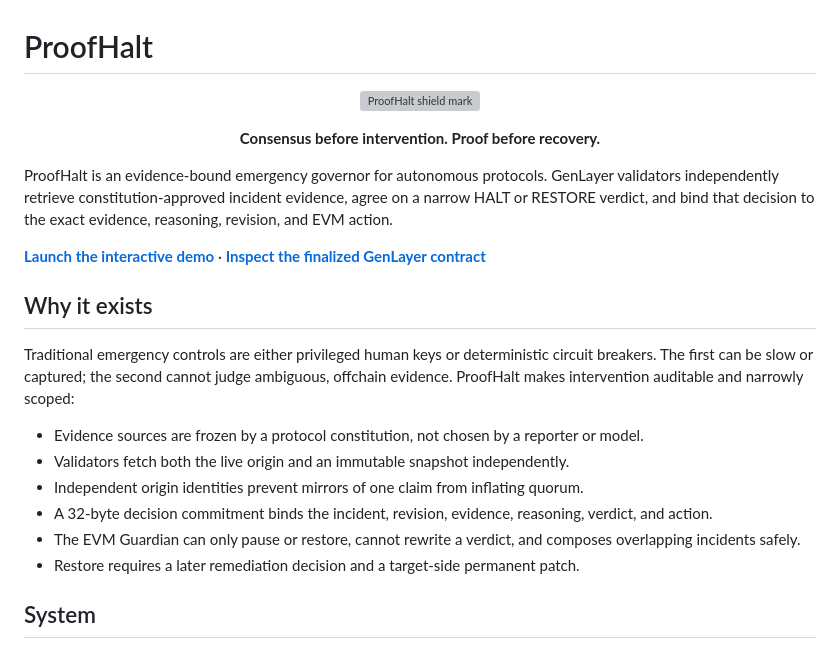
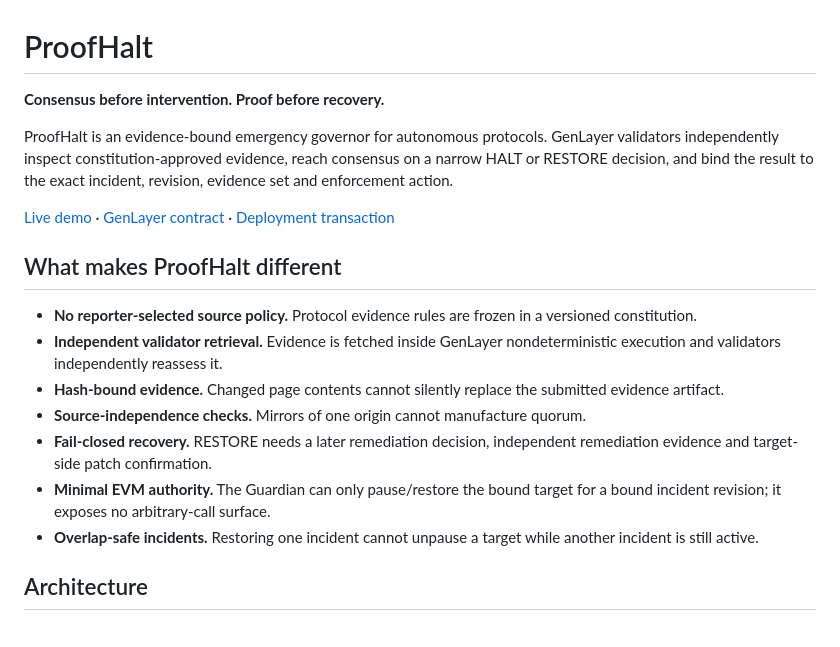
Before and after one commit to haris4587/ProofHalt, a Markdown page: README.md, the part around one of its changes. GitHub-like rendering; grey boxes are pictures that could not be loaded.

````diff
--- a/README.md
+++ b/README.md
@@ -1,26 +1,21 @@
 # ProofHalt
 
-<p align="center">
-  <img src="site/assets/proofhalt-logo-1024.png" alt="ProofHalt shield mark" width="180" />
-</p>
+**Consensus before intervention. Proof before recovery.**
 
-<p align="center"><strong>Consensus before intervention. Proof before recovery.</strong></p>
+ProofHalt is an evidence-bound emergency governor for autonomous protocols. GenLayer validators independently inspect constitution-approved evidence, reach consensus on a narrow HALT or RESTORE decision, and bind the result to the exact incident, revision, evidence set and enforcement action.
 
-ProofHalt is an evidence-bound emergency governor for autonomous protocols. GenLayer validators independently retrieve constitution-approved incident evidence, agree on a narrow HALT or RESTORE verdict, and bind that decision to the exact evidence, reasoning, revision, and EVM action.
+[Live demo](https://proofhalt.netlify.app) · [GenLayer contract](https://explorer-studio.genlayer.com/address/0x9E43C93Dae87C32eEadbD8E733FAb4e54cF06767) · [Deployment transaction](https://explorer-studio.genlayer.com/tx/0x1e4d126a9f8880f259a7e6eb983b7a949110d7e18631b691f0abf9e54fee53d7)
 
-**[Launch the interactive demo](https://proofhalt.netlify.app)** · **[Inspect the finalized GenLayer contract](https://explorer-studio.genlayer.com/address/0x9E43C93Dae87C32eEadbD8E733FAb4e54cF06767)**
+## What makes ProofHalt different
 
-## Why it exists
+- **No reporter-selected source policy.** Protocol evidence rules are frozen in a versioned constitution.
+- **Independent validator retrieval.** Evidence is fetched inside GenLayer nondeterministic execution and validators independently reassess it.
+- **Hash-bound evidence.** Changed page contents cannot silently replace the submitted evidence artifact.
+- **Source-independence checks.** Mirrors of one origin cannot manufacture quorum.
+- **Fail-closed recovery.** RESTORE needs a later remediation decision, independent remediation evidence and target-side patch confirmation.
+- **Minimal EVM authority.** The Guardian can only pause/restore the bound target for a bound incident revision; it exposes no arbitrary-call surface.
+- **Overlap-safe incidents.** Restoring one incident cannot unpause a target while another incident is still active.
 
-Traditional emergency controls are either privileged human keys or deterministic circuit breakers. The first can be slow or captured; the second cannot judge ambiguous, offchain evidence. ProofHalt makes intervention auditable and narrowly scoped:
-
-- Evidence sources are frozen by a protocol constitution, not chosen by a reporter or model.
-- Validators fetch both the live origin and an immutable snapshot independently.
-- Independent origin identities prevent mirrors of one claim from inflating quorum.
-- A 32-byte decision commitment binds the incident, revision, evidence, reasoning, verdict, and action.
-- The EVM Guardian can only pause or restore, cannot rewrite a verdict, and composes overlapping incidents safely.
-- Restore requires a later remediation decision and a target-side permanent patch.
-
-## System
+## Architecture
 
 ```mermaid
````
Also changed, not shown: other parts of README.md (+38 -40 lines).
